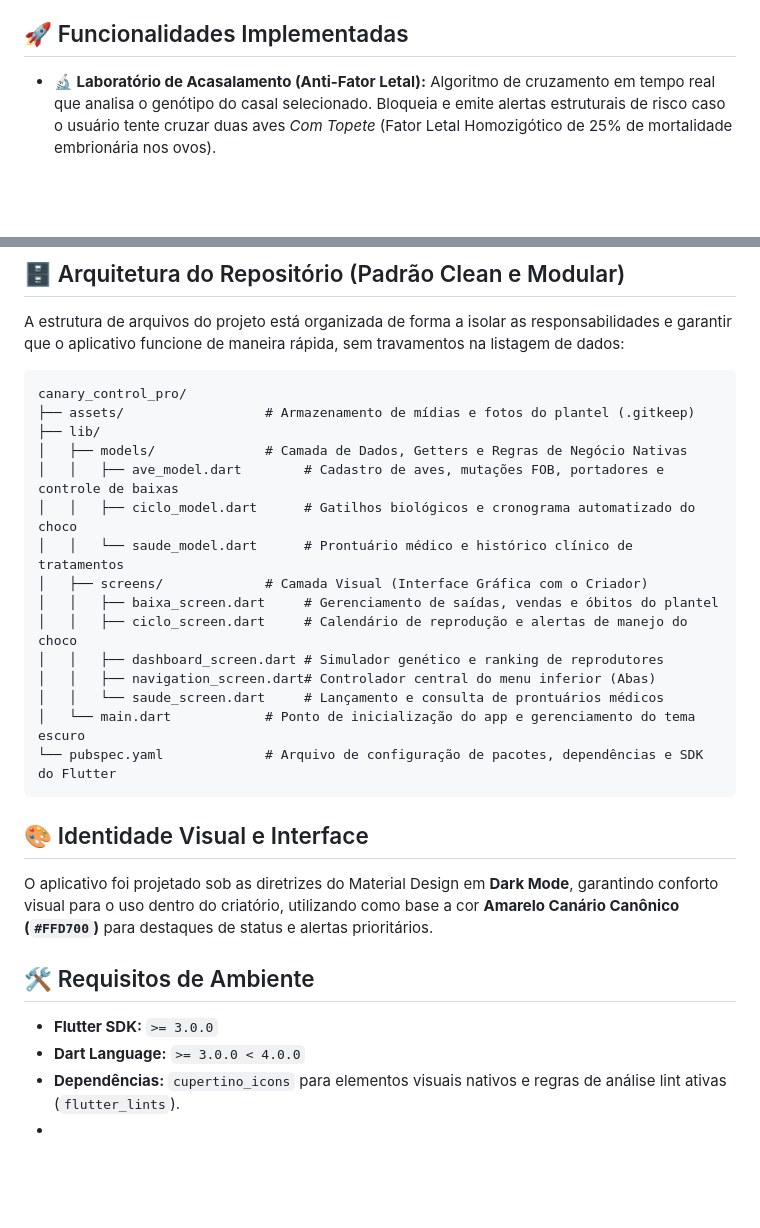
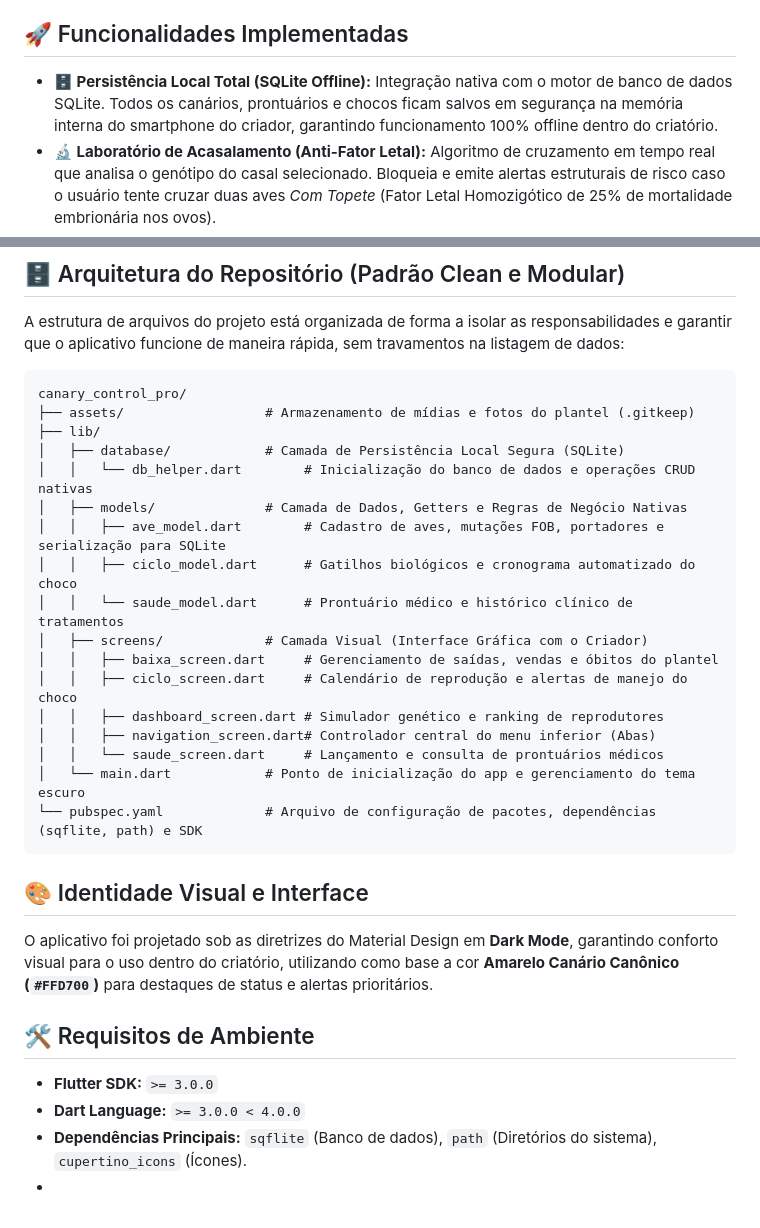
Before and after one commit to learsi8918-hub/Canaril-Almirante-2.0, a Markdown page: README.md, 2 parts joined by grey strips. GitHub-like rendering; blank space fills up the shorter version.

````diff
--- a/README.md
+++ b/README.md
@@ -4,6 +4,7 @@ O **CanaryControl Pro** é um ecossistema mobile profissional desenvolvido em Fl
 
 ## 🚀 Funcionalidades Implementadas
 
+*   **🗄️ Persistência Local Total (SQLite Offline):** Integração nativa com o motor de banco de dados SQLite. Todos os canários, prontuários e chocos ficam salvos em segurança na memória interna do smartphone do criador, garantindo funcionamento 100% offline dentro do criatório.
 *   **🔬 Laboratório de Acasalamento (Anti-Fator Letal):** Algoritmo de cruzamento em tempo real que analisa o genótipo do casal selecionado. Bloqueia e emite alertas estruturais de risco caso o usuário tente cruzar duas aves *Com Topete* (Fator Letal Homozigótico de 25% de mortalidade embrionária nos ovos).
 *   **📊 Ranking de Fertilidade Dinâmico:** Dashboard analítico que calcula de forma automática a taxa de fertilidade com base nos getters reais de `Ovos Galados` / `Ovos Totais`, gerando uma classificação instantânea dos melhores reprodutores e matrizes do plantel.
 *   **🏥 Prontuário Clínico Digital:** Módulo avançado para monitoramento de sintomas e doenças comuns (como Peito Seco/Coccidiose e Ácaro de Traqueia), histórico de tratamentos ministrados com controle rigoroso de dosagens e status clínico (Em Tratamento, Curado ou Óbito).
@@ -23,8 +24,10 @@ A estrutura de arquivos do projeto está organizada de forma a isolar as respons
 canary_control_pro/
 ├── assets/                  # Armazenamento de mídias e fotos do plantel (.gitkeep)
 ├── lib/
+│   ├── database/            # Camada de Persistência Local Segura (SQLite)
+│   │   └── db_helper.dart        # Inicialização do banco de dados e operações CRUD nativas
 │   ├── models/              # Camada de Dados, Getters e Regras de Negócio Nativas
-│   │   ├── ave_model.dart        # Cadastro de aves, mutações FOB, portadores e controle de baixas
+│   │   ├── ave_model.dart        # Cadastro de aves, mutações FOB, portadores e serialização para SQLite
 │   │   ├── ciclo_model.dart      # Gatilhos biológicos e cronograma automatizado do choco
 │   │   └── saude_model.dart      # Prontuário médico e histórico clínico de tratamentos
 │   ├── screens/             # Camada Visual (Interface Gráfica com o Criador)
@@ -34,7 +37,7 @@ canary_control_pro/
 │   │   ├── navigation_screen.dart# Controlador central do menu inferior (Abas)
 │   │   └── saude_screen.dart     # Lançamento e consulta de prontuários médicos
 │   └── main.dart            # Ponto de inicialização do app e gerenciamento do tema escuro
-└── pubspec.yaml             # Arquivo de configuração de pacotes, dependências e SDK do Flutter
+└── pubspec.yaml             # Arquivo de configuração de pacotes, dependências (sqflite, path) e SDK
 ```
 
 ## 🎨 Identidade Visual e Interface
@@ -45,5 +48,5 @@ O aplicativo foi projetado sob as diretrizes do Material Design em **Dark Mode**
 
 *   **Flutter SDK:** `>= 3.0.0`
 *   **Dart Language:** `>= 3.0.0 < 4.0.0`
-*   **Dependências:** `cupertino_icons` para elementos visuais nativos e regras de análise lint ativas (`flutter_lints`).
+*   **Dependências Principais:** `sqflite` (Banco de dados), `path` (Diretórios do sistema), `cupertino_icons` (Ícones).
 *
````
